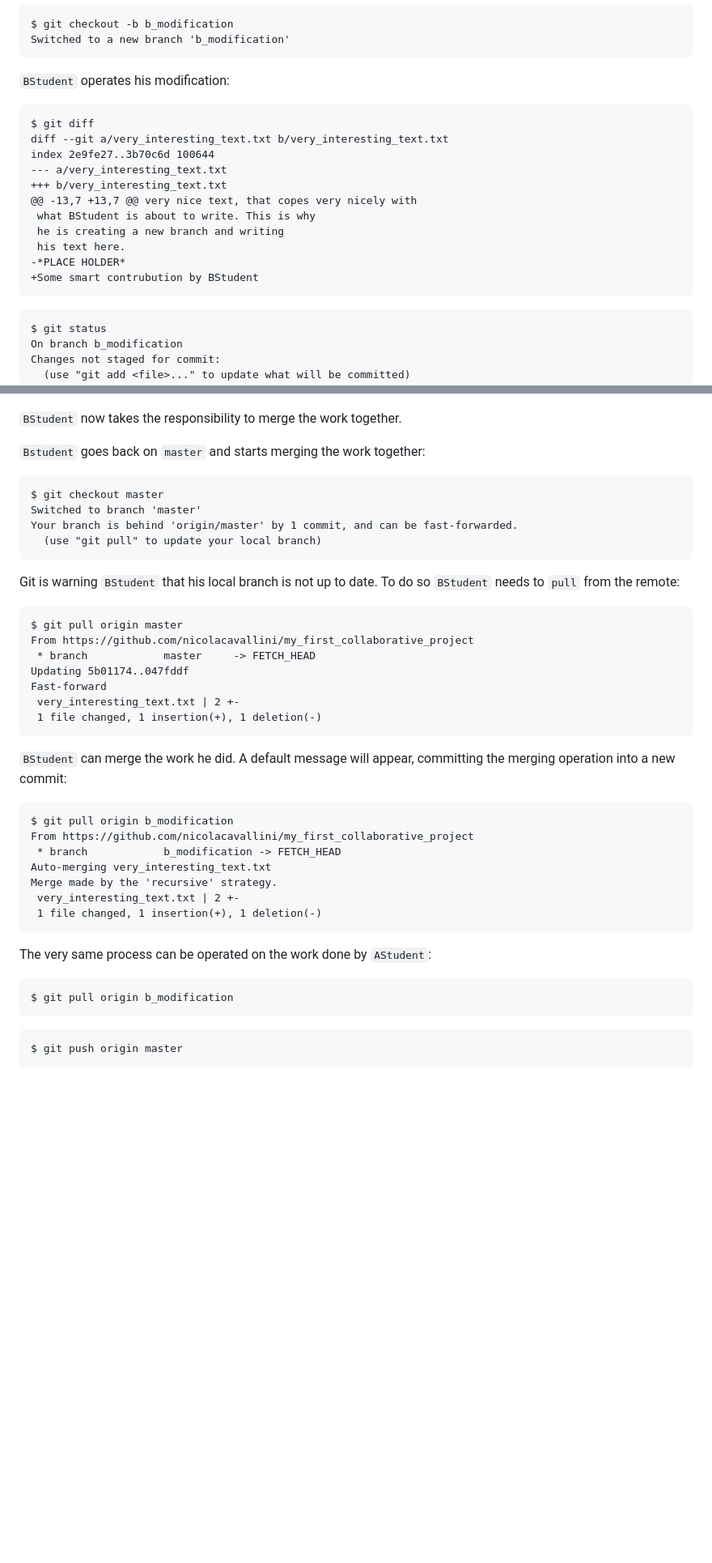
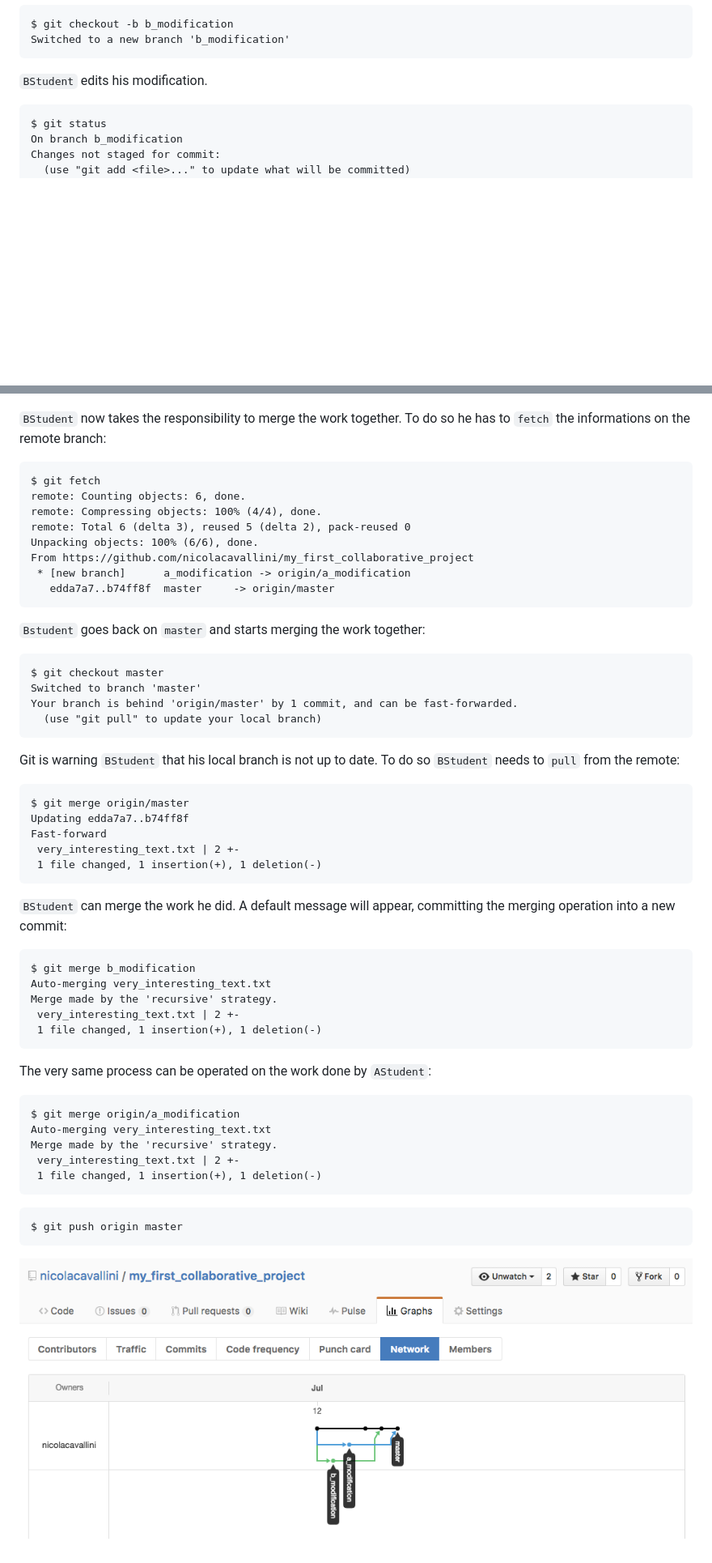
Before and after one commit to dbenincasa/spe_public, a Markdown page: my_first_collabiorative_project/readme.md, 2 parts joined by grey strips. Shown: that part at 81% size. Drawn GitHub-style; pictures changed too: my_first_collabiorative_project/figures/merged_history.png (added); blank space fills up the shorter version.

````diff
--- a/my_first_collabiorative_project/readme.md
+++ b/my_first_collabiorative_project/readme.md
@@ -145,21 +145,7 @@ Switched to a new branch 'b_modification'
 ```
 
 
-`BStudent` operates his modification:
-
-```
-$ git diff
-diff --git a/very_interesting_text.txt b/very_interesting_text.txt
-index 2e9fe27..3b70c6d 100644
---- a/very_interesting_text.txt
-+++ b/very_interesting_text.txt
-@@ -13,7 +13,7 @@ very nice text, that copes very nicely with
- what BStudent is about to write. This is why
- he is creating a new branch and writing
- his text here.
--*PLACE HOLDER*
-+Some smart contrubution by BStudent
-```
+`BStudent` edits his modification.
 
 ```
 $ git status
@@ -244,7 +230,18 @@ To https://github.com/nicolacavallini/my_first_collaborative_project.git
 ![some text](./figures/unmerged_branches.png)
 
 
-`BStudent` now takes the responsibility to merge the work together.
+`BStudent` now takes the responsibility to merge the work together. To do so he has to `fetch` the informations on the remote branch:
+
+```
+$ git fetch
+remote: Counting objects: 6, done.
+remote: Compressing objects: 100% (4/4), done.
+remote: Total 6 (delta 3), reused 5 (delta 2), pack-reused 0
+Unpacking objects: 100% (6/6), done.
+From https://github.com/nicolacavallini/my_first_collaborative_project
+ * [new branch]      a_modification -> origin/a_modification
+   edda7a7..b74ff8f  master     -> origin/master
+```
 
 
 `Bstudent` goes back on `master` and starts merging the work together:
@@ -259,10 +256,8 @@ Your branch is behind 'origin/master' by 1 commit, and can be fast-forwarded.
 Git is warning `BStudent` that his local branch is not up to date. To do so `BStudent` needs to `pull` from the remote:
 
 ```
-$ git pull origin master
-From https://github.com/nicolacavallini/my_first_collaborative_project
- * branch            master     -> FETCH_HEAD
-Updating 5b01174..047fddf
+$ git merge origin/master
+Updating edda7a7..b74ff8f
 Fast-forward
  very_interesting_text.txt | 2 +-
  1 file changed, 1 insertion(+), 1 deletion(-)
@@ -271,9 +266,7 @@ Fast-forward
 `BStudent` can merge the work he did. A default message will appear, committing the merging operation into a new commit:
 
 ```
-$ git pull origin b_modification
-From https://github.com/nicolacavallini/my_first_collaborative_project
- * branch            b_modification -> FETCH_HEAD
+$ git merge b_modification
 Auto-merging very_interesting_text.txt
 Merge made by the 'recursive' strategy.
  very_interesting_text.txt | 2 +-
@@ -283,10 +276,16 @@ Merge made by the 'recursive' strategy.
 The very same process can be operated on the work done by `AStudent`:
 
 ```
-$ git pull origin b_modification
+$ git merge origin/a_modification
+Auto-merging very_interesting_text.txt
+Merge made by the 'recursive' strategy.
+ very_interesting_text.txt | 2 +-
+ 1 file changed, 1 insertion(+), 1 deletion(-)
 ```
 
 
 ```
 $ git push origin master
 ```
+
+![some text](./figures/merged_history.png)
````
Also changed, not shown: other parts of my_first_collabiorative_project/readme.md (+6 -6 lines), README.md (+15 -15 lines).
